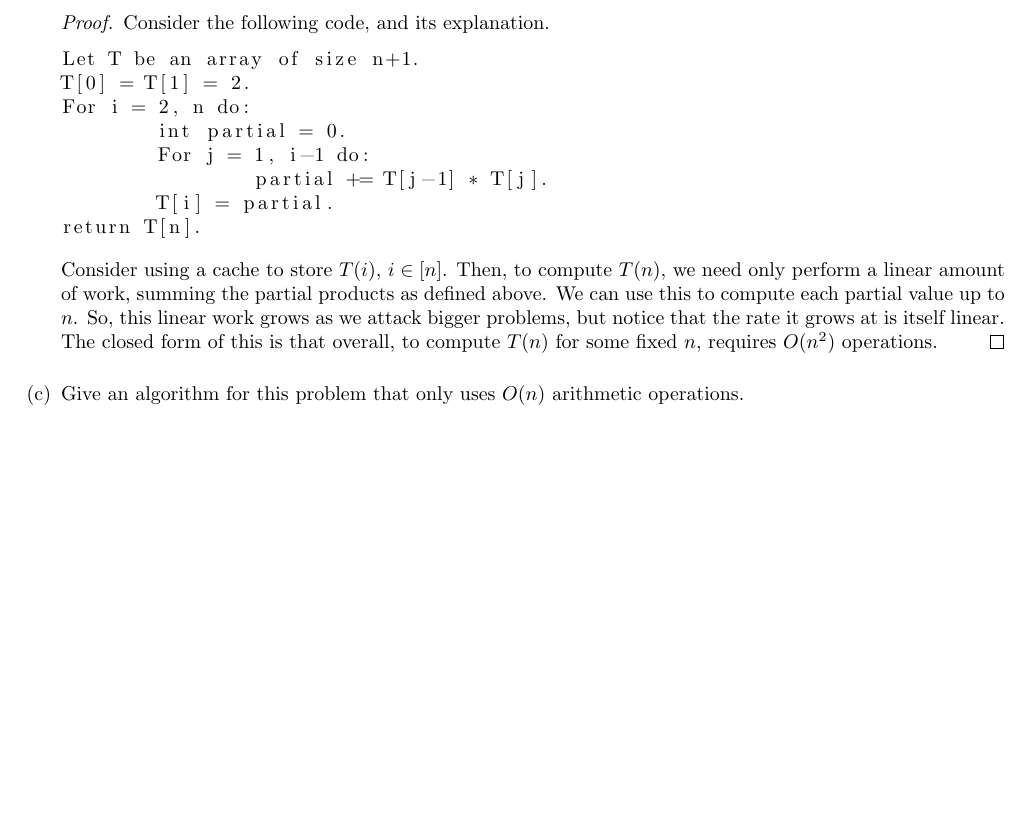
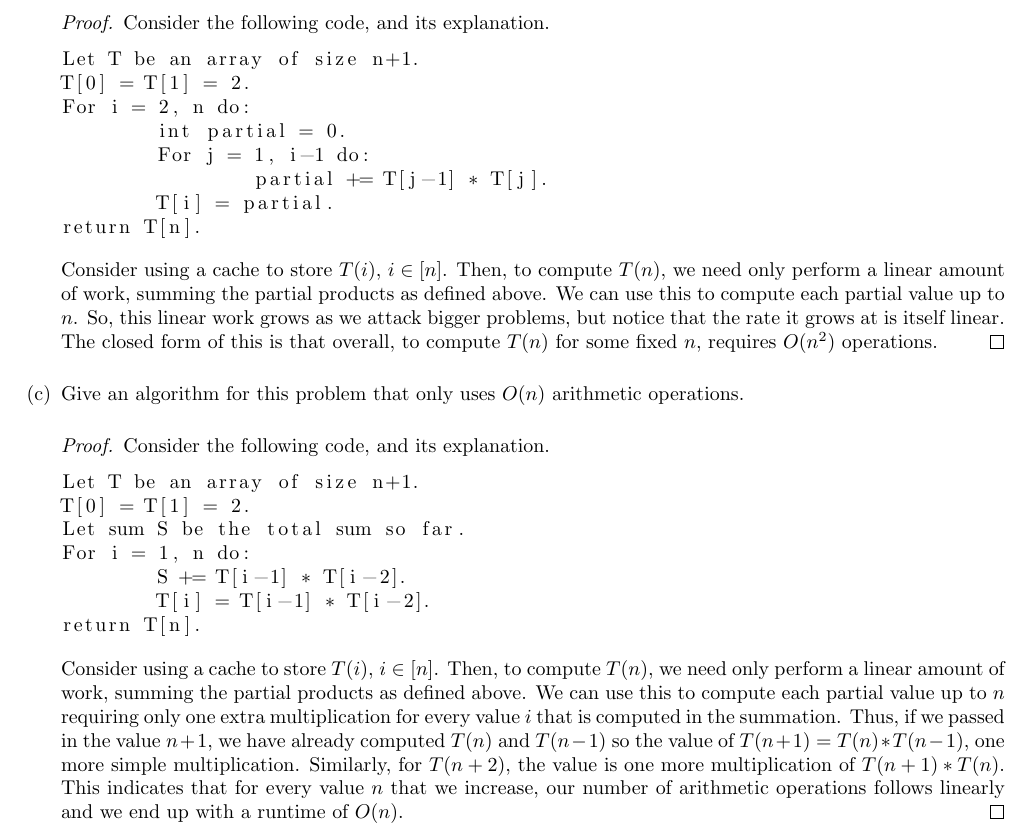
Before and after one commit to iggy14750/algos1510, a LaTeX problem sheet (assignment6/a6.tex): part of page 3 of 3, cut so that both start at the same text, the shorter picture padded with empty space. Compiled offline with pdfLaTeX.

Commit message:
finished dp1.c

```diff
--- a/assignment6/a6.tex
+++ b/assignment6/a6.tex
@@ -142,6 +142,22 @@ return T[n].
 		\end{proof}
 
 		\item Give an algorithm for this problem that only uses $O(n)$ arithmetic operations.
+
+		\begin{proof}
+			Consider the following code, and its explanation.
+			\begin{lstlisting}
+Let T be an array of size n+1.
+T[0] = T[1] = 2.
+Let sum S be the total sum so far.
+For i = 1, n do:
+	S += T[i-1] * T[i-2].
+	T[i] = T[i-1] * T[i-2].
+return T[n].
+			\end{lstlisting}
+			Consider using a cache to store $T(i)$, $i\in [n]$.
+			Then, to compute $T(n)$, we need only perform a linear amount of work, summing the partial products as defined above.
+			We can use this to compute each partial value up to $n$ requiring only one extra multiplication for every value $i$ that is computed in the summation.  Thus, if we passed in the value $n+1$, we have already computed $T(n)$ and $T(n-1)$ so the value of $T(n+1) = T(n)*T(n-1)$, one more simple multiplication.  Similarly, for $T(n+2)$, the value is one more multiplication of $T(n+1)*T(n)$.  This indicates that for every value $n$ that we increase, our number of arithmetic operations follows linearly and we end up with a runtime of $O(n)$.
+		\end{proof}
 	\end{enumerate}
 
 
```
Also changed, not shown: assignment6/dp1.md (added, +1 -0 lines).
